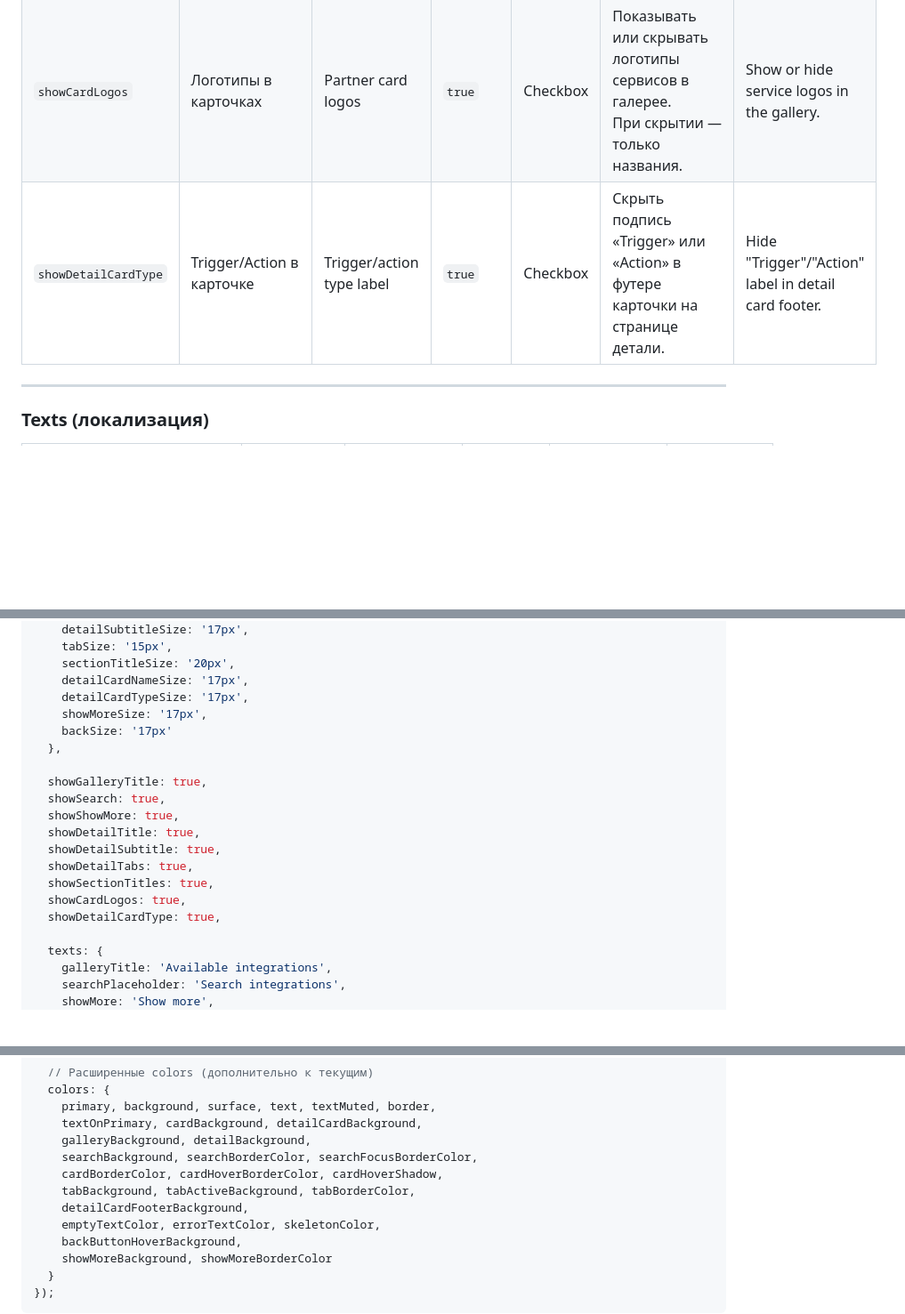
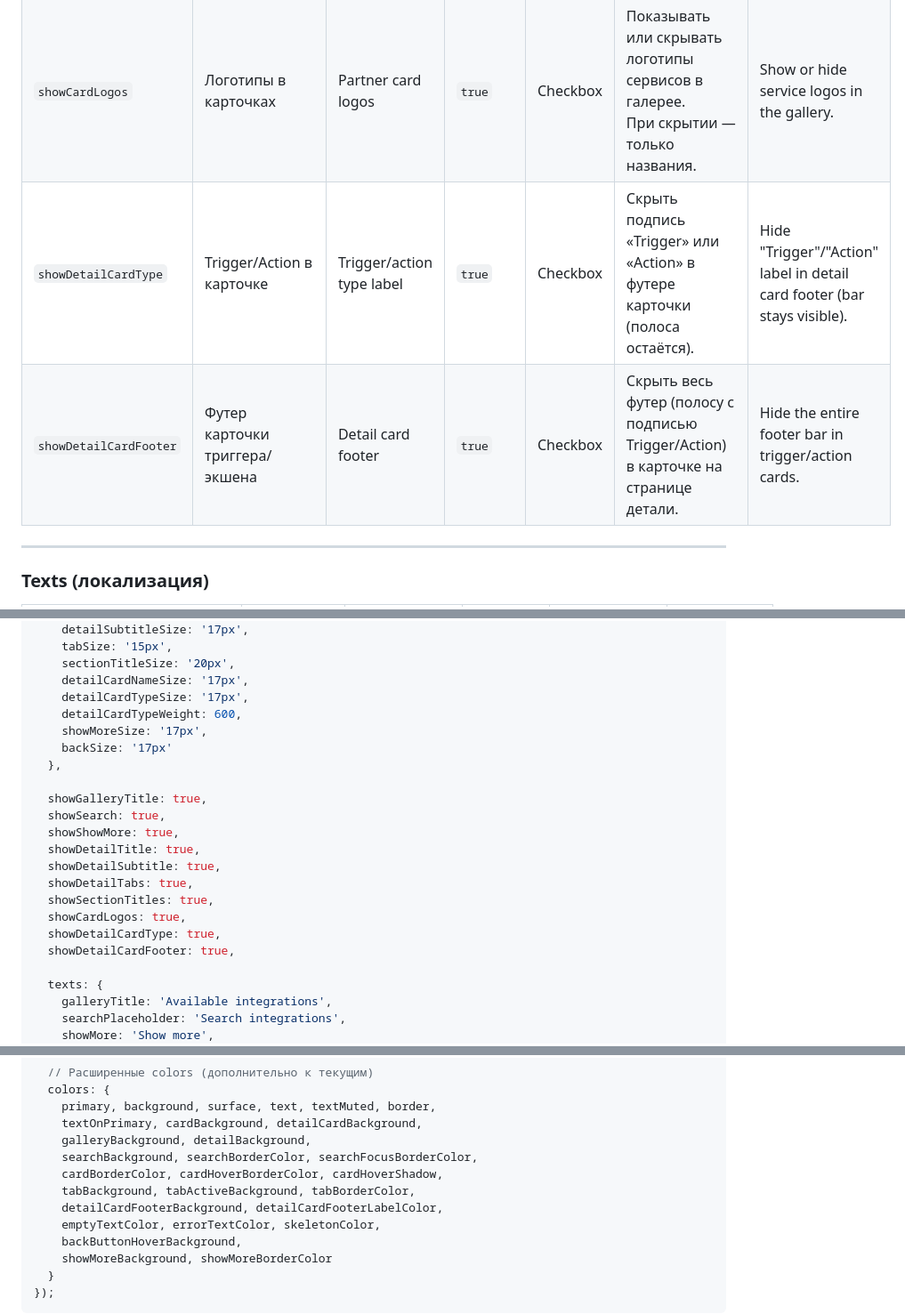
Before and after one commit to yourinho/integrations_widget, a Markdown page: CUSTOMIZATION_ROADMAP.md, 3 parts joined by grey strips. Shown at 89% size. Rendered like a GitHub page; blank space fills up the shorter version.

Commit message:
Update customization roadmap

```diff
--- a/CUSTOMIZATION_ROADMAP.md
+++ b/CUSTOMIZATION_ROADMAP.md
@@ -52,7 +53,8 @@
 | `showDetailTabs` | Вкладки Triggers/Actions | Tabs | `true` | Checkbox | Работает при layout stacked.<br>Скрывает переключатель вкладок — обе секции отображаются сразу. | For stacked layout. Hides tab bar — both sections shown at once. |
 | `showSectionTitles` | «Triggers», «Actions» | Section titles | `true` | Checkbox | Скрыть заголовки секций над списками триггеров и экшенов. | Hide "Triggers" and "Actions" section headings. |
 | `showCardLogos` | Логотипы в карточках | Partner card logos | `true` | Checkbox | Показывать или скрывать логотипы сервисов в галерее.<br>При скрытии — только названия. | Show or hide service logos in the gallery. |
-| `showDetailCardType` | Trigger/Action в карточке | Trigger/action type label | `true` | Checkbox | Скрыть подпись «Trigger» или «Action» в футере карточки на странице детали. | Hide "Trigger"/"Action" label in detail card footer. |
+| `showDetailCardType` | Trigger/Action в карточке | Trigger/action type label | `true` | Checkbox | Скрыть подпись «Trigger» или «Action» в футере карточки (полоса остаётся). | Hide "Trigger"/"Action" label in detail card footer (bar stays visible). |
+| `showDetailCardFooter` | Футер карточки триггера/экшена | Detail card footer | `true` | Checkbox | Скрыть весь футер (полосу с подписью Trigger/Action) в карточке на странице детали. | Hide the entire footer bar in trigger/action cards. |
 
 ---
 
@@ -144,6 +147,7 @@ initWidget({
     sectionTitleSize: '20px',
     detailCardNameSize: '17px',
     detailCardTypeSize: '17px',
+    detailCardTypeWeight: 600,
     showMoreSize: '17px',
     backSize: '17px'
   },
@@ -157,6 +161,7 @@ initWidget({
   showSectionTitles: true,
   showCardLogos: true,
   showDetailCardType: true,
+  showDetailCardFooter: true,
 
   texts: {
     galleryTitle: 'Available integrations',
@@ -192,7 +197,7 @@ initWidget({
     searchBackground, searchBorderColor, searchFocusBorderColor,
     cardBorderColor, cardHoverBorderColor, cardHoverShadow,
     tabBackground, tabActiveBackground, tabBorderColor,
-    detailCardFooterBackground,
+    detailCardFooterBackground, detailCardFooterLabelColor,
     emptyTextColor, errorTextColor, skeletonColor,
     backButtonHoverBackground,
     showMoreBackground, showMoreBorderColor
```
Also changed, not shown: other parts of CUSTOMIZATION_ROADMAP.md (+2 -0 lines).
